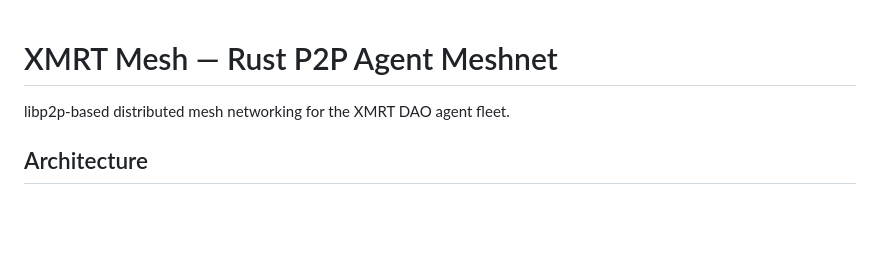
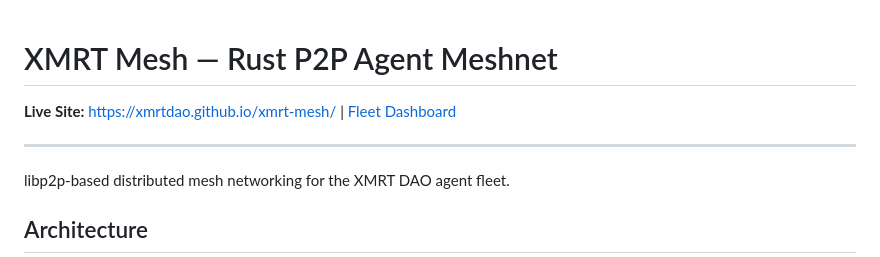
Before and after one commit to xmrtdao/xmrt-mesh, a Markdown page: README.md, the part around the change. GitHub-like rendering; blank space fills up the shorter version.

Commit message:
docs: add live site URL to README

```diff
--- a/README.md
+++ b/README.md
@@ -1,4 +1,8 @@
 # XMRT Mesh — Rust P2P Agent Meshnet
+
+**Live Site:** [https://xmrtdao.github.io/xmrt-mesh/](https://xmrtdao.github.io/xmrt-mesh/) | [Fleet Dashboard](https://relay.mobilemonero.com)
+
+---
 
 libp2p-based distributed mesh networking for the XMRT DAO agent fleet.
 
```
